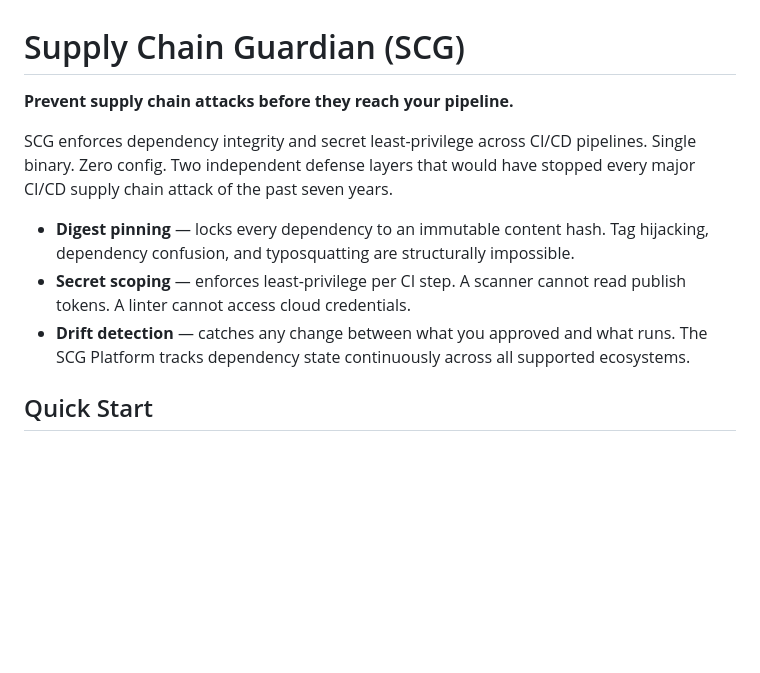
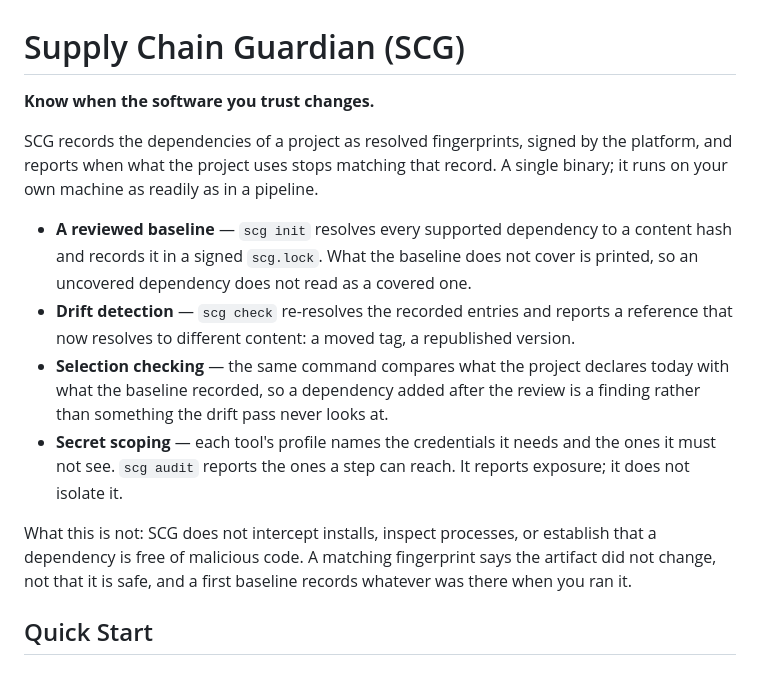
Before and after one commit to data-insights-ai/rho-scg, a Markdown page: README.md, the part around one of its changes. GitHub-like rendering; blank space fills up the shorter version.

```diff
--- a/README.md
+++ b/README.md
@@ -1,12 +1,15 @@
 # Supply Chain Guardian (SCG)
 
-**Prevent supply chain attacks before they reach your pipeline.**
+**Know when the software you trust changes.**
 
-SCG enforces dependency integrity and secret least-privilege across CI/CD pipelines. Single binary. Zero config. Two independent defense layers that would have stopped every major CI/CD supply chain attack of the past seven years.
+SCG records the dependencies of a project as resolved fingerprints, signed by the platform, and reports when what the project uses stops matching that record. A single binary; it runs on your own machine as readily as in a pipeline.
 
-- **Digest pinning** — locks every dependency to an immutable content hash. Tag hijacking, dependency confusion, and typosquatting are structurally impossible.
-- **Secret scoping** — enforces least-privilege per CI step. A scanner cannot read publish tokens. A linter cannot access cloud credentials.
-- **Drift detection** — catches any change between what you approved and what runs. The SCG Platform tracks dependency state continuously across all supported ecosystems.
+- **A reviewed baseline** — `scg init` resolves every supported dependency to a content hash and records it in a signed `scg.lock`. What the baseline does not cover is printed, so an uncovered dependency does not read as a covered one.
+- **Drift detection** — `scg check` re-resolves the recorded entries and reports a reference that now resolves to different content: a moved tag, a republished version.
+- **Selection checking** — the same command compares what the project declares today with what the baseline recorded, so a dependency added after the review is a finding rather than something the drift pass never looks at.
+- **Secret scoping** — each tool's profile names the credentials it needs and the ones it must not see. `scg audit` reports the ones a step can reach. It reports exposure; it does not isolate it.
+
+What this is not: SCG does not intercept installs, inspect processes, or establish that a dependency is free of malicious code. A matching fingerprint says the artifact did not change, not that it is safe, and a first baseline records whatever was there when you ran it.
 
 ## Quick Start
 
```
Also changed, not shown: other parts of README.md (+19 -12 lines), CHANGELOG.md (+7 -0 lines), doc/architecture.md (+1 -1 lines).
